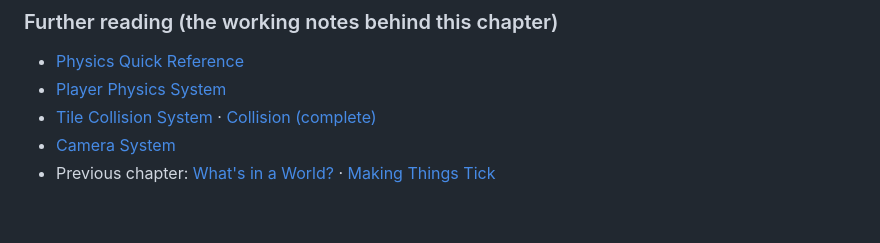
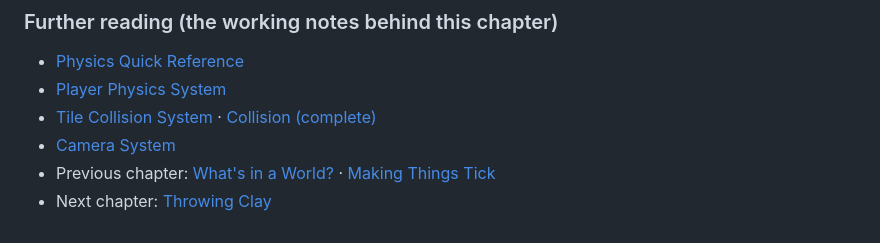
Before and after one commit to alam0rt/breaking-the-mold, a Markdown page: docs/book/04-making-klaymen-move.md, the part around the change. Drawn GitHub-style.

```diff
--- a/docs/book/04-making-klaymen-move.md
+++ b/docs/book/04-making-klaymen-move.md
@@ -356,3 +356,4 @@ chapter well enough to write it.
 - [Tile Collision System](../systems/collision.md) · [Collision (complete)](../systems/collision-complete.md)
 - [Camera System](../systems/camera.md)
 - Previous chapter: [What's in a World?](01-whats-in-a-world.md) · [Making Things Tick](02-making-things-tick.md)
+- Next chapter: [Throwing Clay](05-throwing-clay.md)
```
Also changed, not shown: docs/book/05-throwing-clay.md (added, +291 -0 lines).
